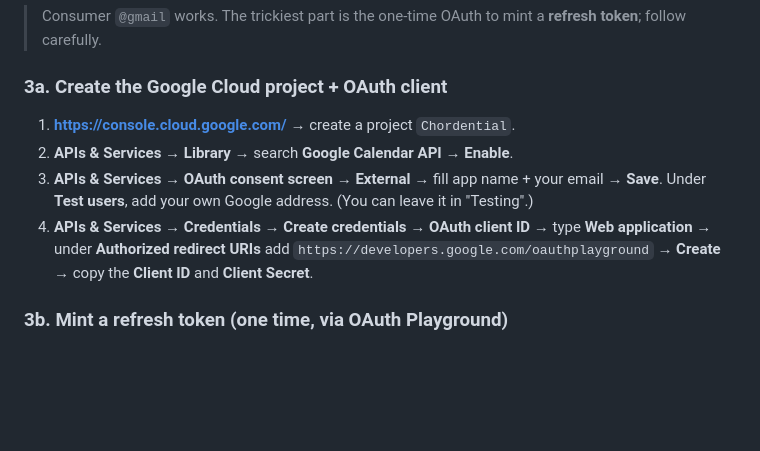
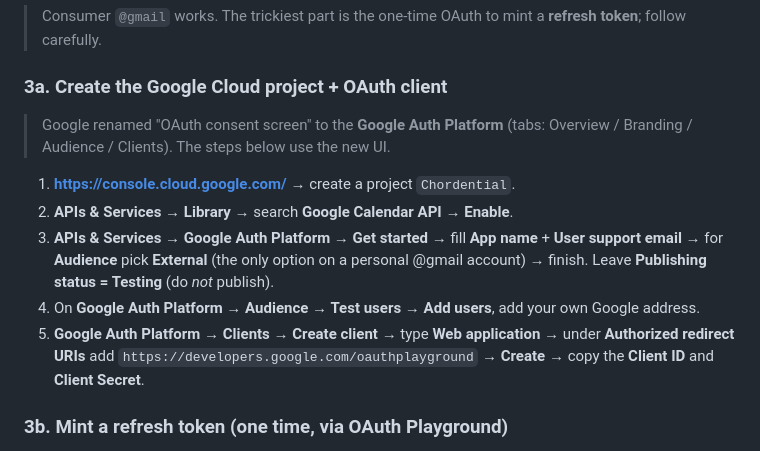
Before and after one commit to jshippjr-cell/jshippjr, a Markdown page: docs/discovery-setup-guide.md, the part around the change. Drawn GitHub-style; blank space fills up the shorter version.

Commit message:
Docs: update Google setup for the new Google Auth Platform UI
Google replaced "OAuth consent screen" with Google Auth Platform (Branding /
Audience / Clients). Update §3a: Get started wizard, External under Audience,
add test user on the Audience tab, create the OAuth client under Clients.

Co-Authored-By: Claude <noreply@anthropic.com>
Claude-Session: 828caa3e-1985-5d29-93dc-e538ec1cbdeb

```diff
--- a/docs/discovery-setup-guide.md
+++ b/docs/discovery-setup-guide.md
@@ -112,13 +112,17 @@ Booking works without it (you'd just not get a calendar event).
 > follow carefully.
 
 ### 3a. Create the Google Cloud project + OAuth client
+> Google renamed "OAuth consent screen" to the **Google Auth Platform** (tabs: Overview /
+> Branding / Audience / Clients). The steps below use the new UI.
 1. **https://console.cloud.google.com/** → create a project `Chordential`.
 2. **APIs & Services → Library** → search **Google Calendar API** → **Enable**.
-3. **APIs & Services → OAuth consent screen** → **External** → fill app name + your email →
-   **Save**. Under **Test users**, add your own Google address. (You can leave it in "Testing".)
-4. **APIs & Services → Credentials → Create credentials → OAuth client ID** → type **Web
-   application** → under **Authorized redirect URIs** add `https://developers.google.com/oauthplayground`
-   → **Create** → copy the **Client ID** and **Client Secret**.
+3. **APIs & Services → Google Auth Platform** → **Get started** → fill **App name** + **User
+   support email** → for **Audience** pick **External** (the only option on a personal @gmail
+   account) → finish. Leave **Publishing status = Testing** (do *not* publish).
+4. On **Google Auth Platform → Audience → Test users → Add users**, add your own Google address.
+5. **Google Auth Platform → Clients → Create client** → type **Web application** → under
+   **Authorized redirect URIs** add `https://developers.google.com/oauthplayground` → **Create**
+   → copy the **Client ID** and **Client Secret**.
 
 ### 3b. Mint a refresh token (one time, via OAuth Playground)
 1. Go to **https://developers.google.com/oauthplayground**.
```
